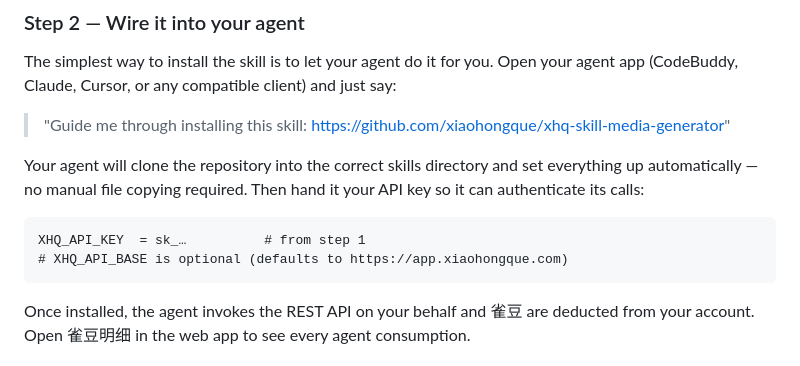
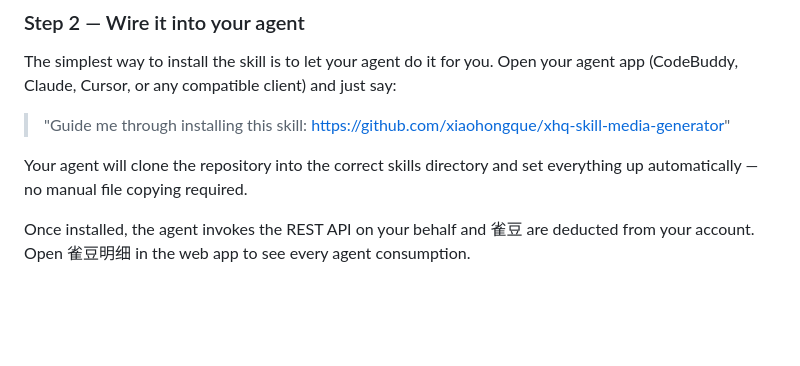
Before and after one commit to xiaohongque/xhq-skill-media-generator, a Markdown page: README.md, the part around the change. GitHub-like rendering; blank space fills up the shorter version.

````diff
--- a/README.md
+++ b/README.md
@@ -48,13 +48,7 @@ say:
 > "Guide me through installing this skill: https://github.com/xiaohongque/xhq-skill-media-generator"
 
 Your agent will clone the repository into the correct skills directory and set
-everything up automatically — no manual file copying required. Then hand it your
-API key so it can authenticate its calls:
-
-```
-XHQ_API_KEY  = sk_…          # from step 1
-# XHQ_API_BASE is optional (defaults to https://app.xiaohongque.com)
-```
+everything up automatically — no manual file copying required.
 
 Once installed, the agent invokes the REST API on your behalf and 雀豆 are
 deducted from your account. Open 雀豆明细 in the web app to see every agent
````
Also changed, not shown: README.zh-CN.md (+1 -6 lines).
